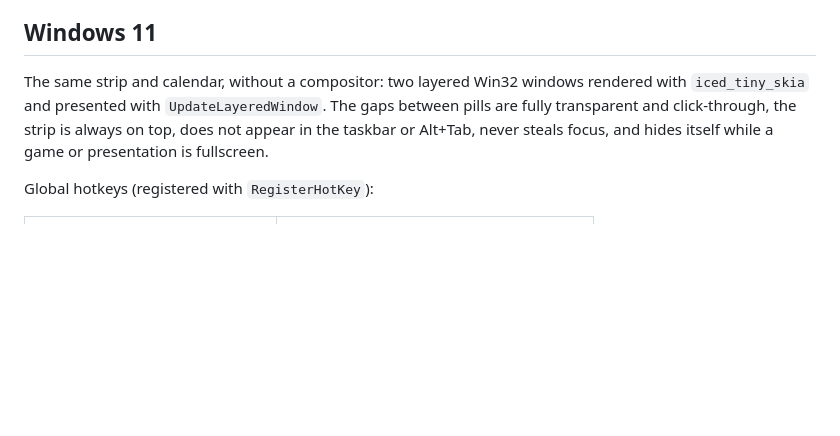
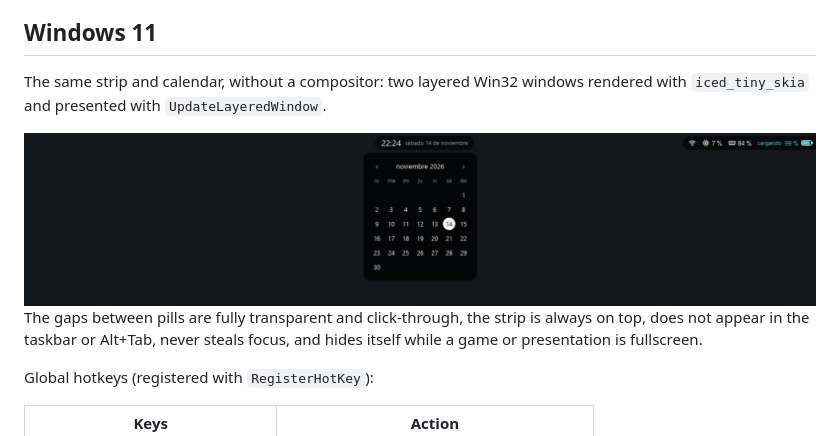
Before and after one commit to DANK1775/hidebar-vc, a Markdown page: README.md, the part around the change. GitHub-like rendering; pictures changed too: docs/windows.png (added); blank space fills up the shorter version.

Commit message:
docs: add Windows 11 screenshot
Show the Windows strip, status modules and calendar over a neutral background.

```diff
--- a/README.md
+++ b/README.md
@@ -142,7 +142,9 @@ running, it says so and exits with an error.
 ## Windows 11
 
 The same strip and calendar, without a compositor: two layered Win32 windows rendered with
-`iced_tiny_skia` and presented with `UpdateLayeredWindow`. The gaps between pills are fully
+`iced_tiny_skia` and presented with `UpdateLayeredWindow`.
+
+![hidebar on Windows 11: clock, status and calendar over a dark desktop](docs/windows.png) The gaps between pills are fully
 transparent and click-through, the strip is always on top, does not appear in the taskbar or
 Alt+Tab, never steals focus, and hides itself while a game or presentation is fullscreen.
 
```
